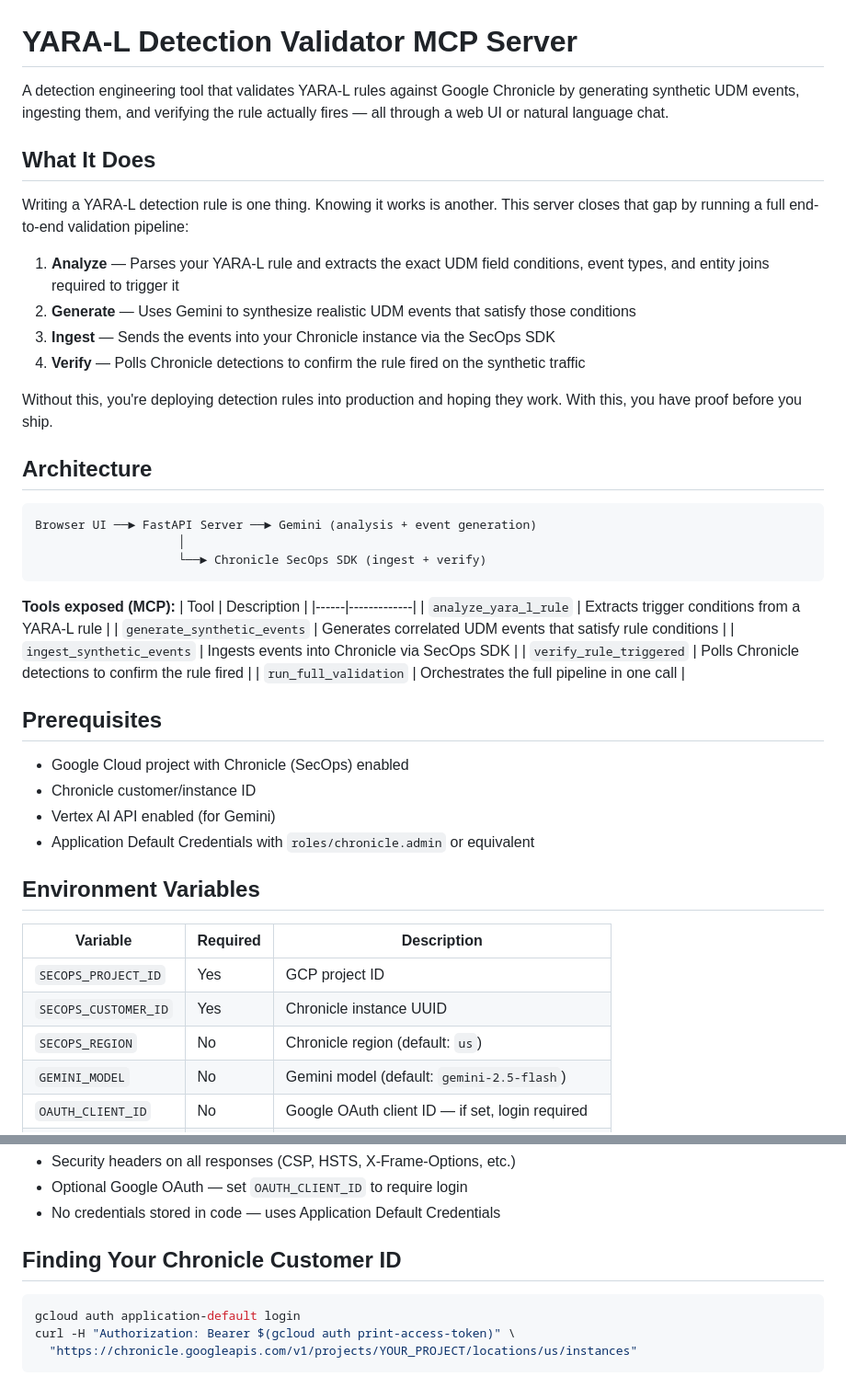
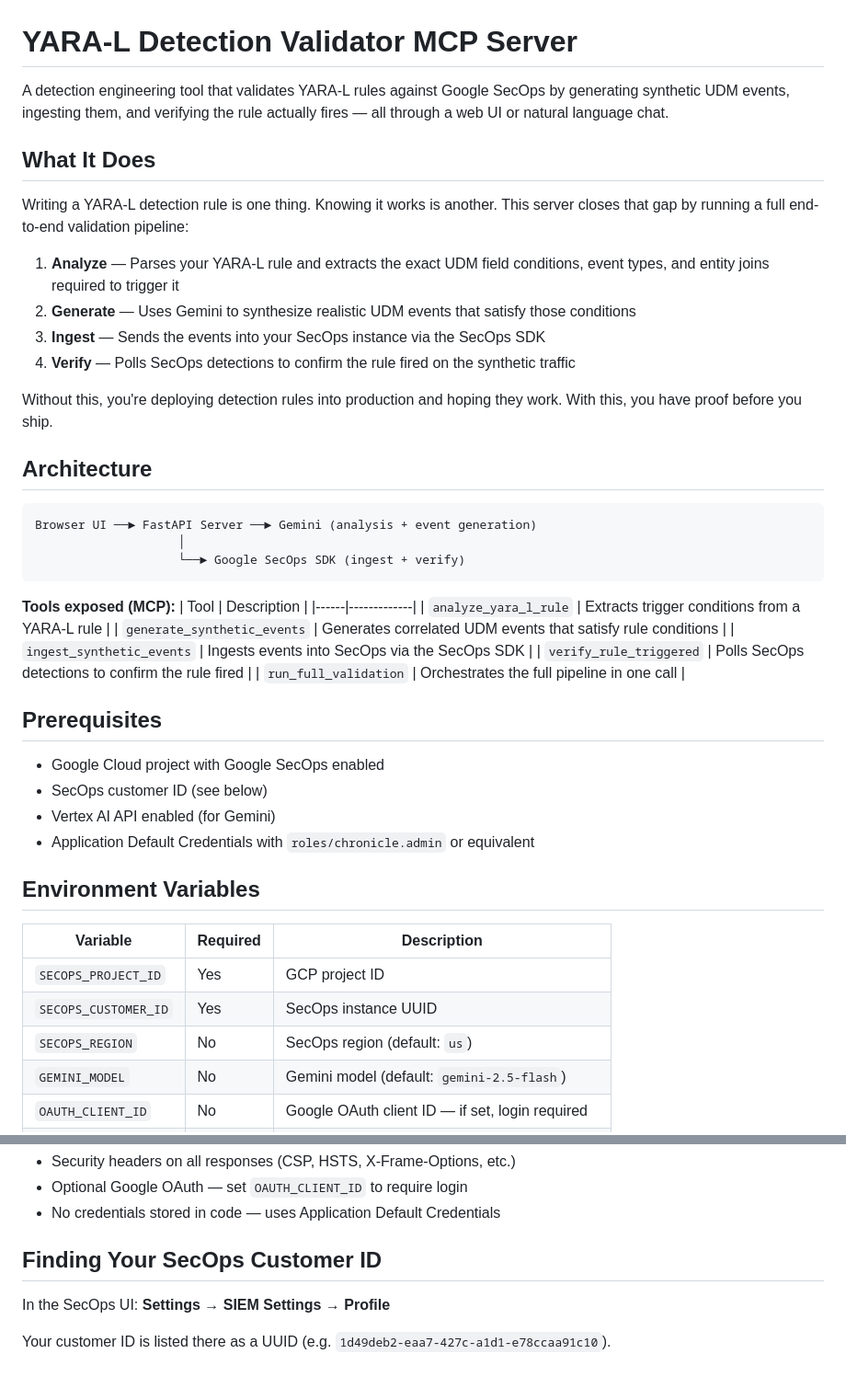
Before and after one commit to dnehoda-source/yaral-validator-mcp, a Markdown page: README.md, 2 parts joined by grey strips. Shown at 92% size. GitHub-like rendering.

Commit message:
Update README: replace Chronicle with SecOps, add UI path for customer ID
Co-Authored-By: Claude Sonnet 4.6 <noreply@anthropic.com>

````diff
--- a/README.md
+++ b/README.md
@@ -1,6 +1,6 @@
 # YARA-L Detection Validator MCP Server
 
-A detection engineering tool that validates YARA-L rules against Google Chronicle by generating synthetic UDM events, ingesting them, and verifying the rule actually fires — all through a web UI or natural language chat.
+A detection engineering tool that validates YARA-L rules against Google SecOps by generating synthetic UDM events, ingesting them, and verifying the rule actually fires — all through a web UI or natural language chat.
 
 ## What It Does
 
@@ -8,8 +8,8 @@ Writing a YARA-L detection rule is one thing. Knowing it works is another. This
 
 1. **Analyze** — Parses your YARA-L rule and extracts the exact UDM field conditions, event types, and entity joins required to trigger it
 2. **Generate** — Uses Gemini to synthesize realistic UDM events that satisfy those conditions
-3. **Ingest** — Sends the events into your Chronicle instance via the SecOps SDK
-4. **Verify** — Polls Chronicle detections to confirm the rule fired on the synthetic traffic
+3. **Ingest** — Sends the events into your SecOps instance via the SecOps SDK
+4. **Verify** — Polls SecOps detections to confirm the rule fired on the synthetic traffic
 
 Without this, you're deploying detection rules into production and hoping they work. With this, you have proof before you ship.
 
@@ -18,7 +18,7 @@ Without this, you're deploying detection rules into production and hoping they w
 ```
 Browser UI ──► FastAPI Server ──► Gemini (analysis + event generation)
                     │
-                    └──► Chronicle SecOps SDK (ingest + verify)
+                    └──► Google SecOps SDK (ingest + verify)
 ```
 
 **Tools exposed (MCP):**
@@ -26,14 +26,14 @@ Browser UI ──► FastAPI Server ──► Gemini (analysis + event generatio
 |------|-------------|
 | `analyze_yara_l_rule` | Extracts trigger conditions from a YARA-L rule |
 | `generate_synthetic_events` | Generates correlated UDM events that satisfy rule conditions |
-| `ingest_synthetic_events` | Ingests events into Chronicle via SecOps SDK |
-| `verify_rule_triggered` | Polls Chronicle detections to confirm the rule fired |
+| `ingest_synthetic_events` | Ingests events into SecOps via the SecOps SDK |
+| `verify_rule_triggered` | Polls SecOps detections to confirm the rule fired |
 | `run_full_validation` | Orchestrates the full pipeline in one call |
 
 ## Prerequisites
 
-- Google Cloud project with Chronicle (SecOps) enabled
-- Chronicle customer/instance ID
+- Google Cloud project with Google SecOps enabled
+- SecOps customer ID (see below)
 - Vertex AI API enabled (for Gemini)
 - Application Default Credentials with `roles/chronicle.admin` or equivalent
 
@@ -42,8 +42,8 @@ Browser UI ──► FastAPI Server ──► Gemini (analysis + event generatio
 | Variable | Required | Description |
 |----------|----------|-------------|
 | `SECOPS_PROJECT_ID` | Yes | GCP project ID |
-| `SECOPS_CUSTOMER_ID` | Yes | Chronicle instance UUID |
-| `SECOPS_REGION` | No | Chronicle region (default: `us`) |
+| `SECOPS_CUSTOMER_ID` | Yes | SecOps instance UUID |
+| `SECOPS_REGION` | No | SecOps region (default: `us`) |
 | `GEMINI_MODEL` | No | Gemini model (default: `gemini-2.5-flash`) |
 | `OAUTH_CLIENT_ID` | No | Google OAuth client ID — if set, login required |
 | `ALLOWED_EMAILS` | No | Comma-separated list of allowed Google emails |
@@ -115,10 +115,8 @@ Use the right panel to interact in natural language:
 - Optional Google OAuth — set `OAUTH_CLIENT_ID` to require login
 - No credentials stored in code — uses Application Default Credentials
 
-## Finding Your Chronicle Customer ID
+## Finding Your SecOps Customer ID
 
-```bash
-gcloud auth application-default login
-curl -H "Authorization: Bearer $(gcloud auth print-access-token)" \
-  "https://chronicle.googleapis.com/v1/projects/YOUR_PROJECT/locations/us/instances"
-```
+In the SecOps UI: **Settings → SIEM Settings → Profile**
+
+Your customer ID is listed there as a UUID (e.g. `1d49deb2-eaa7-427c-a1d1-e78ccaa91c10`).
````
Also changed, not shown: other parts of README.md (+4 -4 lines).
